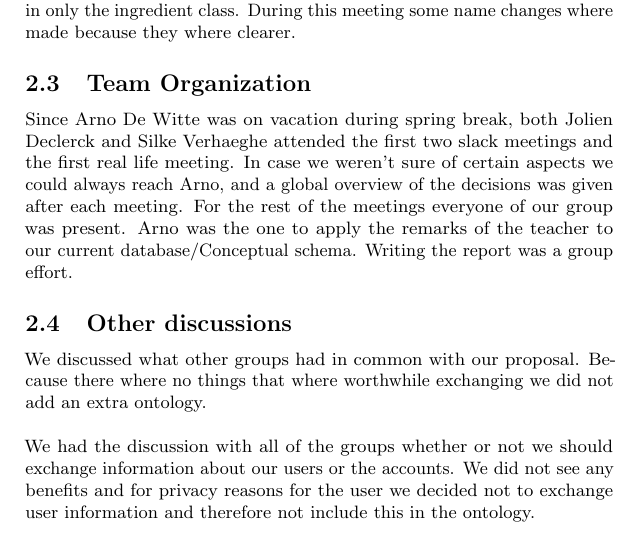
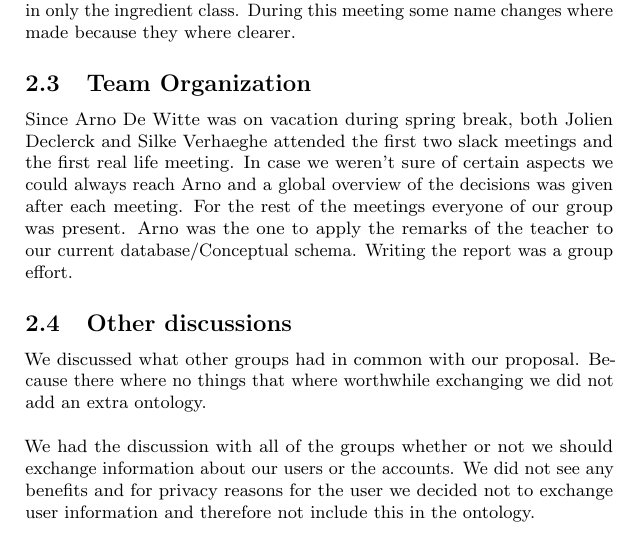
Before and after one commit to aropop/openinformationsystemsproject, a LaTeX document (Ontologytex.tex): part of page 4 of 6, cut so that both start at the same text. Compiled offline with pdfLaTeX.

Commit message:
comma message

```diff
--- a/Ontologytex.tex
+++ b/Ontologytex.tex
@@ -49,7 +49,7 @@ We also faced the issue of adding an extra class between ingredient and nutritio
 
 \subsection{Team Organization}
 
-Since Arno De Witte was on vacation during spring break, both Jolien Declerck and Silke Verhaeghe attended the first two slack meetings and the first real life meeting. In case we weren't sure of certain aspects we could always reach Arno, and a global overview of the decisions was given after each meeting. For the rest of the meetings everyone of our group was present. Arno was the one to apply the remarks of the teacher to our current database/Conceptual schema. Writing the report was a group effort.
+Since Arno De Witte was on vacation during spring break, both Jolien Declerck and Silke Verhaeghe attended the first two slack meetings and the first real life meeting. In case we weren't sure of certain aspects we could always reach Arno and a global overview of the decisions was given after each meeting. For the rest of the meetings everyone of our group was present. Arno was the one to apply the remarks of the teacher to our current database/Conceptual schema. Writing the report was a group effort.
 
 \subsection{Other discussions}
 We discussed what other groups had in common with our proposal. Because there where no things that where worthwhile exchanging we did not add an extra ontology.
```
